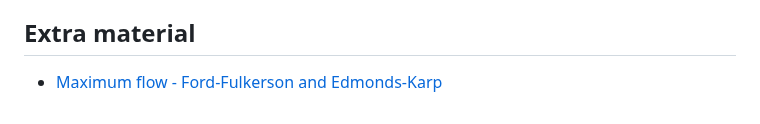
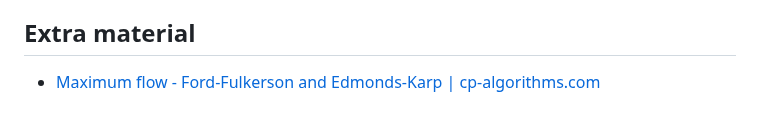
Before and after one commit to CedricDeVijt/ComputerScienceNotes, a Markdown page: Bachelor 3/Datastructuren en graafalgoritmen/2 Flow Networks.md, the part around the change. Drawn GitHub-style.

Commit message:
vault backup: 2025-04-01 20:16:23

```diff
--- a/Bachelor 3/Datastructuren en graafalgoritmen/2 Flow Networks.md
+++ b/Bachelor 3/Datastructuren en graafalgoritmen/2 Flow Networks.md
@@ -127,4 +127,4 @@
 
 ## Extra material
 
-- [Maximum flow - Ford-Fulkerson and Edmonds-Karp](https://cp-algorithms.com/graph/edmonds_karp.html)
+- [Maximum flow - Ford-Fulkerson and Edmonds-Karp | cp-algorithms.com](https://cp-algorithms.com/graph/edmonds_karp.html)
```
